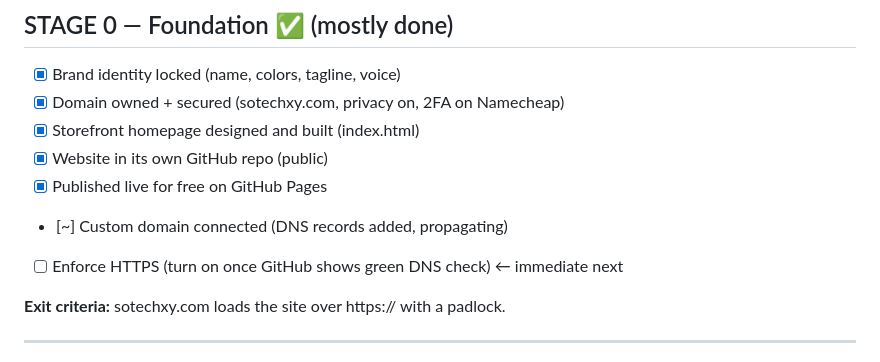
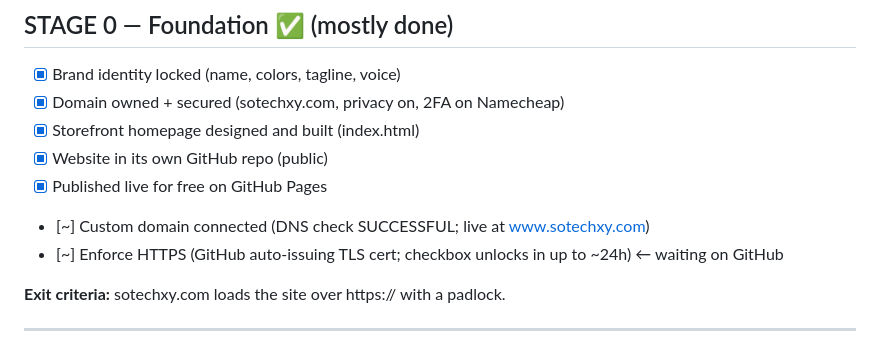
Before and after one commit to MLauraDeveloper/sotechxy, a Markdown page: docs/LAUNCH_ROADMAP.md, the part around the change. Rendered like a GitHub page.

```diff
--- a/docs/LAUNCH_ROADMAP.md
+++ b/docs/LAUNCH_ROADMAP.md
@@ -16,8 +16,8 @@ Legend: [x] done · [~] in progress · [ ] not started
 - [x] Storefront homepage designed and built (index.html)
 - [x] Website in its own GitHub repo (public)
 - [x] Published live for free on GitHub Pages
-- [~] Custom domain connected (DNS records added, propagating)
-- [ ] Enforce HTTPS (turn on once GitHub shows green DNS check) ← immediate next
+- [~] Custom domain connected (DNS check SUCCESSFUL; live at www.sotechxy.com)
+- [~] Enforce HTTPS (GitHub auto-issuing TLS cert; checkbox unlocks in up to ~24h) ← waiting on GitHub
 
 **Exit criteria:** sotechxy.com loads the site over https:// with a padlock.
 
```
Also changed, not shown: docs/PROJECT_BRIEF.md (+5 -2 lines).
